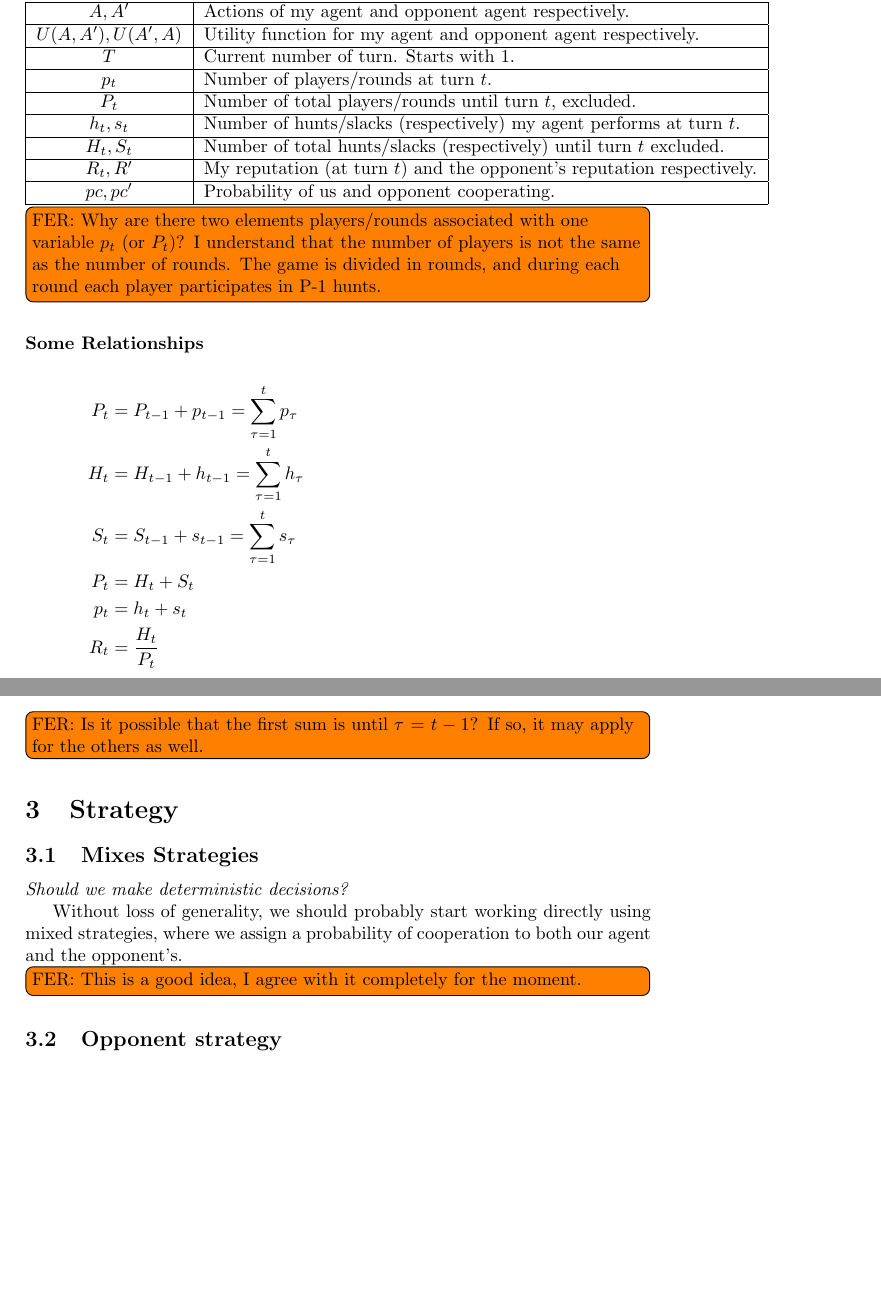
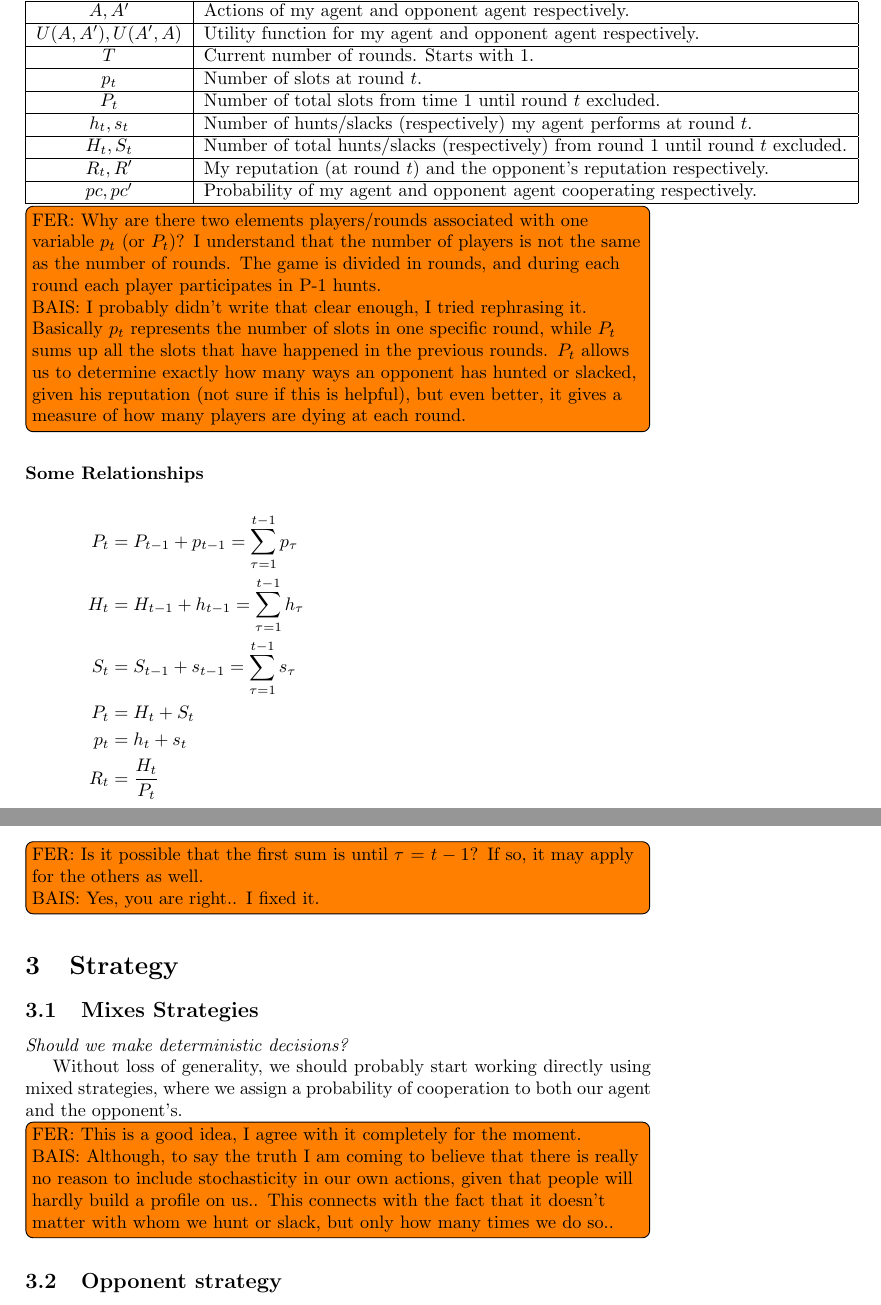
Before and after one commit to abaisero/undermen-hg, a LaTeX document (notes/notes.tex): two parts of pages 3 and 4 of 9, joined at a grey line, cut so that both start at the same text, the shorter picture padded with empty space. Compiled offline with pdfLaTeX.

Commit message:
replied comments

```diff
--- a/notes/notes.tex
+++ b/notes/notes.tex
@@ -100,35 +110,43 @@ algorithm survives the game will receive an \s{I survived} t-shirt.
   $U(A, A'), U(A', A)$ & Utility function for my agent and opponent agent
   respectively. \\
   \hline
-  $T$ & Current number of turn. Starts with $1$. \\
+  $T$ & Current number of rounds. Starts with $1$. \\
   \hline
-  $p_t$ & Number of players/rounds at turn $t$. \\
+  $p_t$ & Number of slots at round $t$. \\
   \hline
-  $P_t$ & Number of total players/rounds until turn $t$, excluded. \\
+  $P_t$ & Number of total slots from time $1$ until round $t$ excluded. \\
   \hline
-  $h_t, s_t$ & Number of hunts/slacks (respectively) my agent performs at turn
+  $h_t, s_t$ & Number of hunts/slacks (respectively) my agent performs at round
   $t$. \\
   \hline
-  $H_t, S_t$ & Number of total hunts/slacks (respectively) until turn $t$
-  excluded. \\
+  $H_t, S_t$ & Number of total hunts/slacks (respectively) from round $1$ until
+  round $t$ excluded. \\
   \hline
-  $R_t, R'$ & My reputation (at turn $t$) and the opponent's reputation
+  $R_t, R'$ & My reputation (at round $t$) and the opponent's reputation
   respectively. \\
   \hline
-  $pc, pc'$ & Probability of us and opponent cooperating. \\
+  $pc, pc'$ & Probability of my agent and opponent agent cooperating
+  respectively. \\
   \hline
 \end{tabular}
 
 \intodo{FER: Why are there two elements players/rounds associated with one
 variable $p_t$ (or $P_t$)? I understand that the number of players is not the
 same as the number of rounds. The game is divided in rounds, and during each
-round each player participates in P-1 hunts.}
+round each player participates in P-1 hunts.
+
+BAIS: I probably didn't write that clear enough, I tried rephrasing it.
+Basically $p_t$ represents the number of slots in one specific round, while
+$P_t$ sums up all the slots that have happened in the previous rounds. $P_t$
+allows us to determine exactly how many ways an opponent has hunted or slacked,
+given his reputation (not sure if this is helpful), but even better, it gives a
+measure of how many players are dying at each round.}
 
 \subsubsection{Some Relationships}
 \begin{align*}
-  P_t &= P_{t-1} + p_{t-1} = \sum_{\tau = 1}^{t} p_\tau \\
-  H_t &= H_{t-1} + h_{t-1} = \sum_{\tau = 1}^{t} h_\tau \\
-  S_t &= S_{t-1} + s_{t-1} = \sum_{\tau = 1}^{t} s_\tau \\
+  P_t &= P_{t-1} + p_{t-1} = \sum_{\tau = 1}^{t-1} p_\tau \\
+  H_t &= H_{t-1} + h_{t-1} = \sum_{\tau = 1}^{t-1} h_\tau \\
+  S_t &= S_{t-1} + s_{t-1} = \sum_{\tau = 1}^{t-1} s_\tau \\
   P_t &= H_t + S_t \\
   p_t &= h_t + s_t \\
   R_t &= \frac{H_t}{P_t} \\
@@ -143,7 +161,9 @@ round each player participates in P-1 hunts.}
 \end{align*}
 
 \intodo{FER: Is it possible that the first sum is until $\tau=t-1$? If so, it may
-apply for the others as well.}
+apply for the others as well.
+
+BAIS: Yes, you are right.. I fixed it.}
 
 \section{Strategy}
 
@@ -154,7 +174,12 @@ Without loss of generality, we should probably start working directly using
 mixed strategies, where we assign a probability of cooperation to both our agent
 and the opponent's.
 
-\intodo{FER: This is a good idea, I agree with it completely for the moment.}
+\intodo{FER: This is a good idea, I agree with it completely for the moment.
+
+BAIS: Although, to say the truth I am coming to believe that there is really no
+reason to include stochasticity in our own actions, given that people will
+hardly build a profile on us.. This connects with the fact that it doesn't
+matter with whom we hunt or slack, but only how many times we do so..}
 
 \subsection{Opponent strategy}
 
```
Also changed, not shown: notes/notes.pdf (deleted), notes/notes.tex (35 more changed lines), 1 other file.
